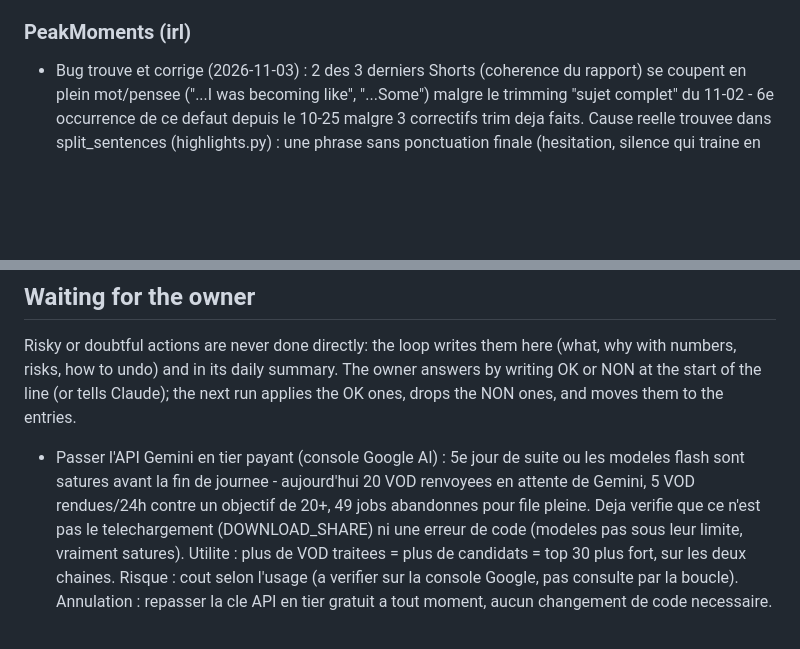
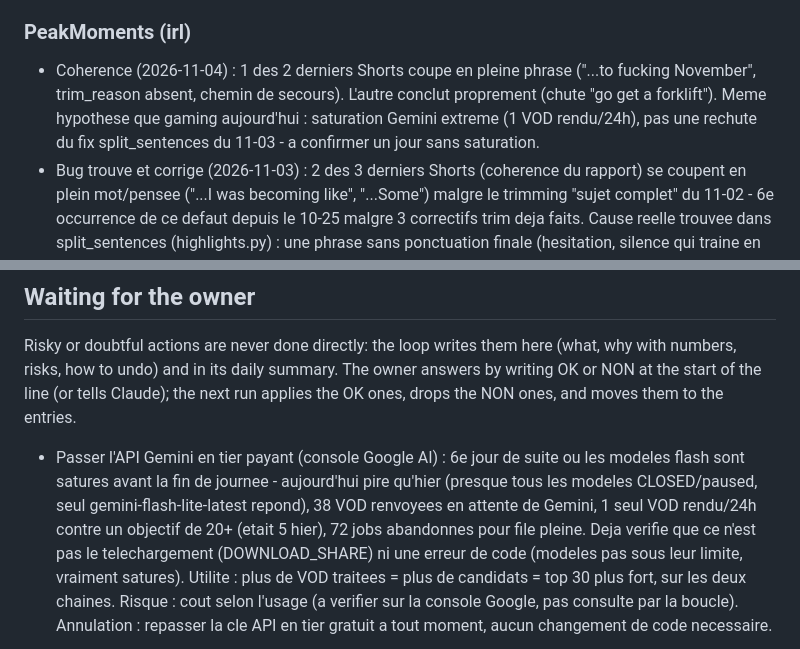
Before and after one commit to Aymeric05/automatiseur, a Markdown page: docs/optimization_journal.md, 2 parts joined by grey strips. Rendered like a GitHub page; blank space fills up the shorter version.

```diff
--- a/docs/optimization_journal.md
+++ b/docs/optimization_journal.md
@@ -125,6 +131,10 @@ evidence comes; turn a strong line into an A/B test, then into the app's default
   pipeline suivent encore l'ancien reglage), pas une preuve independante, a resurveiller demain.
 
 ### PeakMoments (irl)
+- Coherence (2026-11-04) : 1 des 2 derniers Shorts coupe en pleine phrase ("...to fucking
+  November", trim_reason absent, chemin de secours). L'autre conclut proprement (chute "go get a
+  forklift"). Meme hypothese que gaming aujourd'hui : saturation Gemini extreme (1 VOD rendu/24h),
+  pas une rechute du fix split_sentences du 11-03 - a confirmer un jour sans saturation.
 - Bug trouve et corrige (2026-11-03) : 2 des 3 derniers Shorts (coherence du rapport) se coupent
   en plein mot/pensee ("...I was becoming like", "...Some") malgre le trimming "sujet complet" du
   11-02 - 6e occurrence de ce defaut depuis le 10-25 malgre 3 correctifs trim deja faits. Cause
@@ -208,9 +218,11 @@ numbers, risks, how to undo) and in its daily summary. The owner answers by writ
 at the start of the line (or tells Claude); the next run applies the OK ones, drops the NON
 ones, and moves them to the entries.
 
-- Passer l'API Gemini en tier payant (console Google AI) : 5e jour de suite ou les modeles flash
-  sont satures avant la fin de journee - aujourd'hui 20 VOD renvoyees en attente de Gemini, 5 VOD
-  rendues/24h contre un objectif de 20+, 49 jobs abandonnes pour file pleine. Deja verifie que ce
+- Passer l'API Gemini en tier payant (console Google AI) : 6e jour de suite ou les modeles flash
+  sont satures avant la fin de journee - aujourd'hui pire qu'hier (presque tous les modeles
+  CLOSED/paused, seul gemini-flash-lite-latest repond), 38 VOD renvoyees en attente de Gemini, 1
+  seul VOD rendu/24h contre un objectif de 20+ (etait 5 hier), 72 jobs abandonnes pour file pleine.
+  Deja verifie que ce
   n'est pas le telechargement (DOWNLOAD_SHARE) ni une erreur de code (modeles pas sous leur
   limite, vraiment satures). Utilite : plus de VOD traitees = plus de candidats = top 30 plus
   fort, sur les deux chaines. Risque : cout selon l'usage (a verifier sur la console Google, pas
```
Also changed, not shown: other parts of docs/optimization_journal.md (+25 -18 lines).
